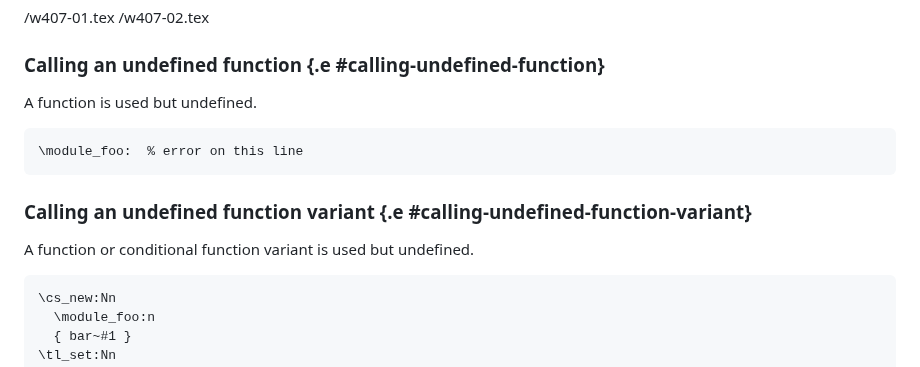
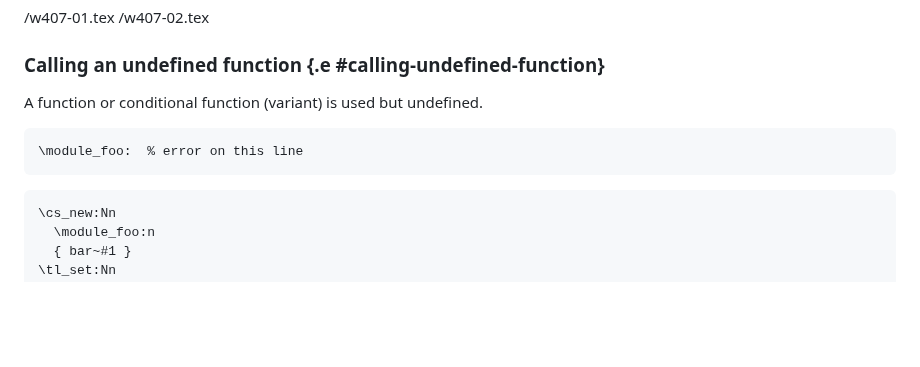
Before and after one commit to Witiko/expltools, a Markdown page: explcheck/doc/warnings-and-errors-04-semantic-analysis.md, the part around the change. Rendered like a GitHub page; blank space fills up the shorter version.

````diff
--- a/explcheck/doc/warnings-and-errors-04-semantic-analysis.md
+++ b/explcheck/doc/warnings-and-errors-04-semantic-analysis.md
@@ -61,14 +61,11 @@ A function or conditional function variant is defined multiple times.
  /w407-02.tex
 
 ### Calling an undefined function {.e #calling-undefined-function}
-A function is used but undefined.
+A function or conditional function (variant) is used but undefined.
 
 ``` tex
 \module_foo:  % error on this line
 ```
-
-### Calling an undefined function variant {.e #calling-undefined-function-variant}
-A function or conditional function variant is used but undefined.
 
 ``` tex
 \cs_new:Nn
````
Also changed, not shown: explcheck/doc/warnings-and-errors-05-flow-analysis.md (+2 -7 lines).
